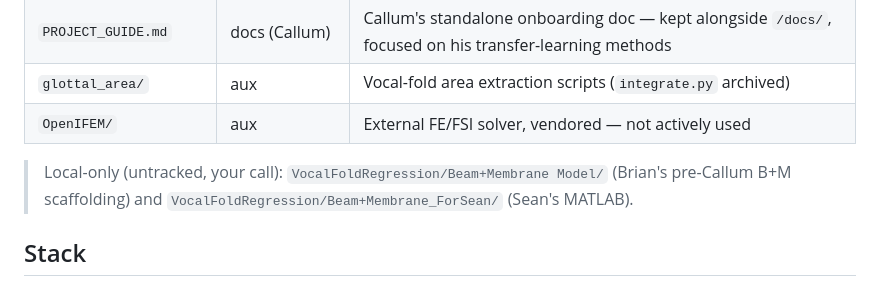
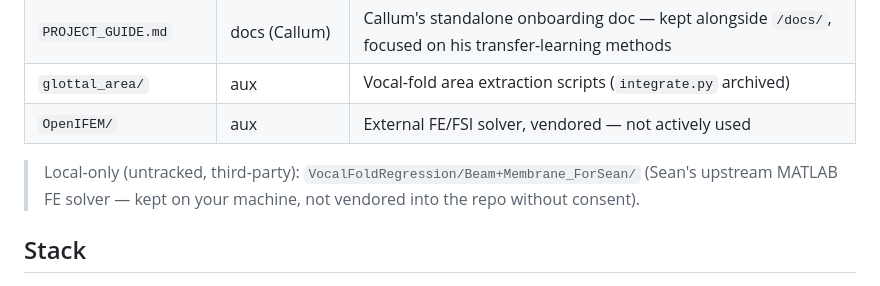
Before and after one commit to b9nn/FluidFlow, a Markdown page: CLAUDE.md, the part around the change. Rendered like a GitHub page.

Commit message:
chore: drop superseded local B+M scaffolding from repo map
Brian's local VocalFoldRegression/Beam+Membrane Model/ contained the
same get_model_params logic and TransRF approach as Callum's
Beam_Membrane/BM_TransferRF.py — verified by inspection. The local
scaffolding was the earlier copy; Callum's is canonical. Deleted the
superseded directory and updated CLAUDE.md repo map to reflect that
Sean's MATLAB is the only remaining untracked local item.

Co-Authored-By: Claude Opus 4.7 (1M context) <noreply@anthropic.com>

```diff
--- a/CLAUDE.md
+++ b/CLAUDE.md
@@ -21,7 +21,7 @@ Active branch: `feature/fem`. As of 2026-05-02 it is **merged with `origin/main`
 | `glottal_area/` | aux | Vocal-fold area extraction scripts (`integrate.py` archived) |
 | `OpenIFEM/` | aux | External FE/FSI solver, vendored — not actively used |
 
-> Local-only (untracked, your call): `VocalFoldRegression/Beam+Membrane Model/` (Brian's pre-Callum B+M scaffolding) and `VocalFoldRegression/Beam+Membrane_ForSean/` (Sean's MATLAB).
+> Local-only (untracked, third-party): `VocalFoldRegression/Beam+Membrane_ForSean/` (Sean's upstream MATLAB FE solver — kept on your machine, not vendored into the repo without consent).
 
 ## Stack
 
```
